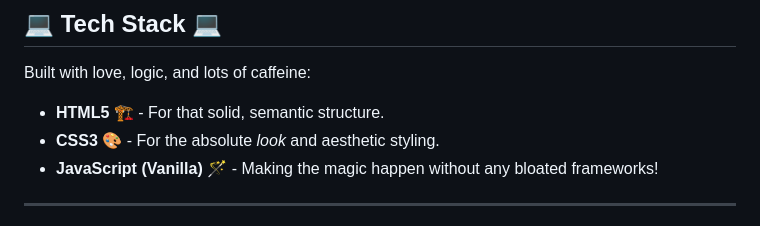
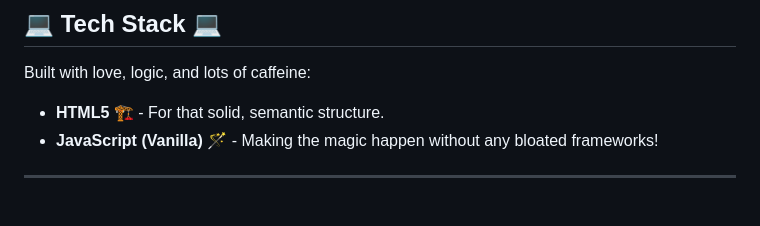
Before and after one commit to pixebio/Mousebites, a Markdown page: README.md, the part around one of its changes. Drawn GitHub-style.

```diff
--- a/README.md
+++ b/README.md
@@ -51,7 +51,6 @@ We keep things super simple so you can focus on being cute and getting huge!
 
 Built with love, logic, and lots of caffeine:
 *   **HTML5** 🏗️ - For that solid, semantic structure.
-*   **CSS3** 🎨 - For the absolute *look* and aesthetic styling.
 *   **JavaScript (Vanilla)** 🪄 - Making the magic happen without any bloated frameworks!
 
 ---
```
Also changed, not shown: other parts of README.md (+2 -3 lines).
